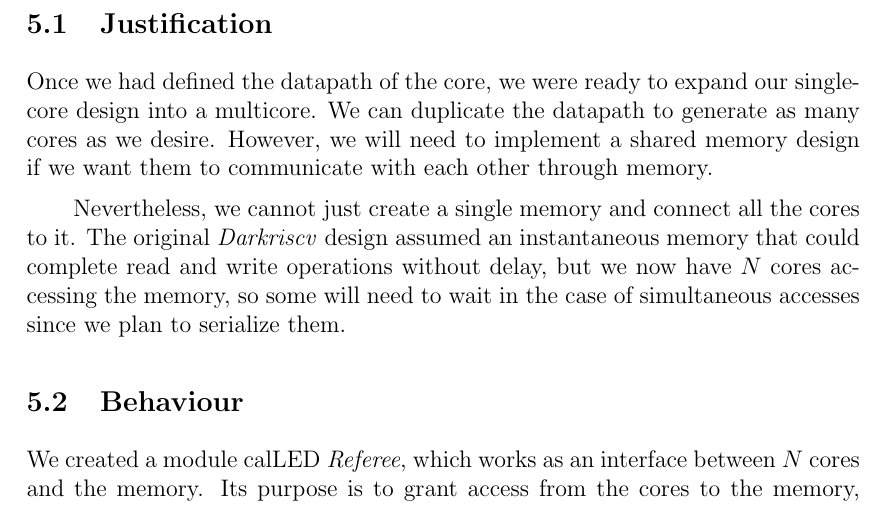
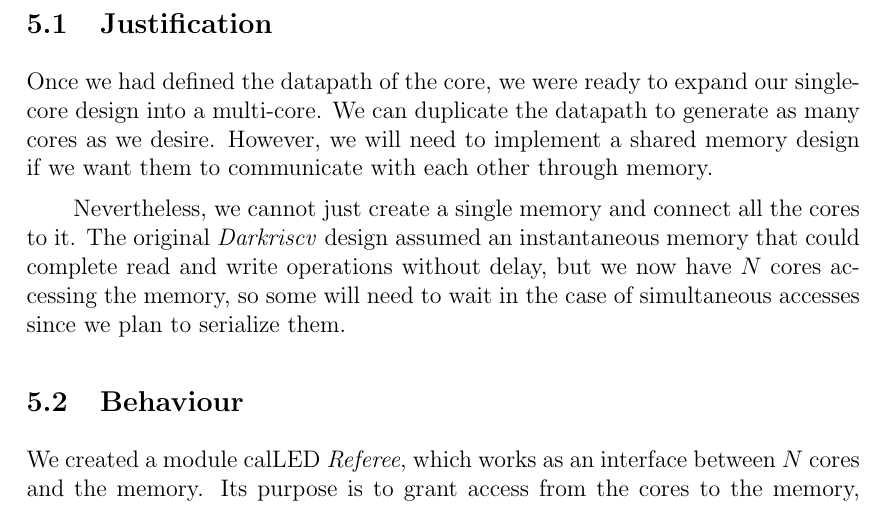
Before and after one commit to dreaqdp/riscv-multiprocessor, a LaTeX document (doc/report/00_report.tex, which reads doc/report/50_referee.tex): part of page 14 of 27, cut so that both start at the same text. Compiled offline with pdfLaTeX.

Commit message:
multi-core instead of multicore in Referee

```diff
--- a/doc/report/50_referee.tex
+++ b/doc/report/50_referee.tex
@@ -2,7 +2,7 @@
 
 %Justification
 \subsection{Justification} \label{referee-justification}
-Once we had defined the datapath of the core, we were ready to expand our single-core design into a multicore.
+Once we had defined the datapath of the core, we were ready to expand our single-core design into a multi-core.
 We can duplicate the datapath to generate as many cores as we desire. However, we will need to implement a shared memory design if we want them to communicate with each other through memory.
 
 Nevertheless, we cannot just create a single memory and connect all the cores to it.
```
